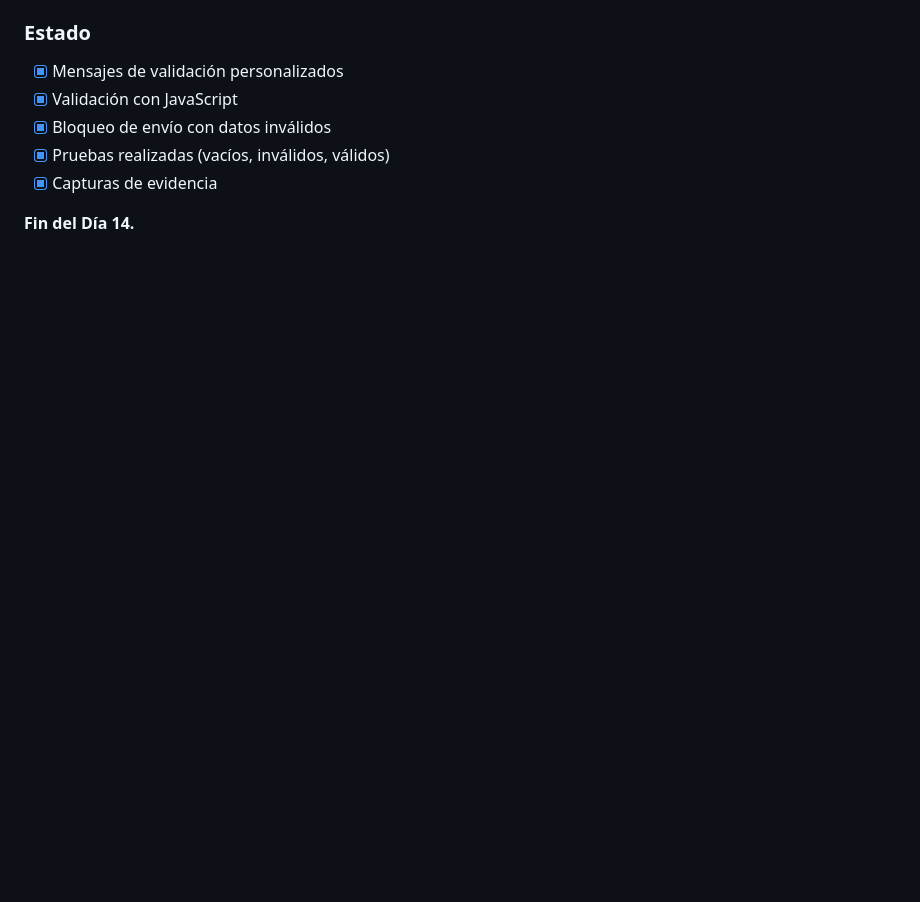
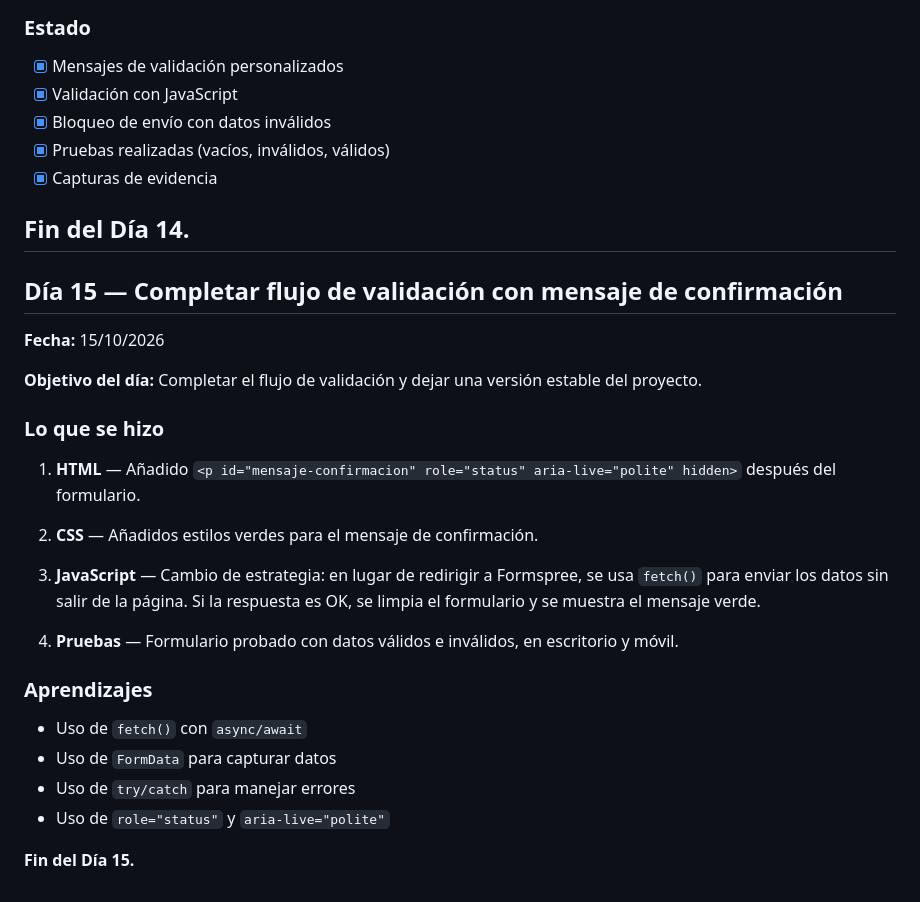
Before and after one commit to MaribelDiaz88/trazzos-estudio-creativo, a Markdown page: bitacora.md, the part around the change. GitHub-like rendering; blank space fills up the shorter version.

Commit message:
Día 15: Actualizar bitácora con el flujo de validación

```diff
--- a/bitacora.md
+++ b/bitacora.md
@@ -615,3 +615,30 @@ En todos los casos, el formulario **bloquea el envío** si hay errores.
 - [x] Capturas de evidencia
 
 **Fin del Día 14.**
+---
+
+## Día 15 — Completar flujo de validación con mensaje de confirmación
+
+**Fecha:** 15/10/2026
+
+**Objetivo del día:**
+Completar el flujo de validación y dejar una versión estable del proyecto.
+
+### Lo que se hizo
+
+1. **HTML** — Añadido `<p id="mensaje-confirmacion" role="status" aria-live="polite" hidden>` después del formulario.
+
+2. **CSS** — Añadidos estilos verdes para el mensaje de confirmación.
+
+3. **JavaScript** — Cambio de estrategia: en lugar de redirigir a Formspree, se usa `fetch()` para enviar los datos sin salir de la página. Si la respuesta es OK, se limpia el formulario y se muestra el mensaje verde.
+
+4. **Pruebas** — Formulario probado con datos válidos e inválidos, en escritorio y móvil.
+
+### Aprendizajes
+
+- Uso de `fetch()` con `async/await`
+- Uso de `FormData` para capturar datos
+- Uso de `try/catch` para manejar errores
+- Uso de `role="status"` y `aria-live="polite"`
+
+**Fin del Día 15.**
```
